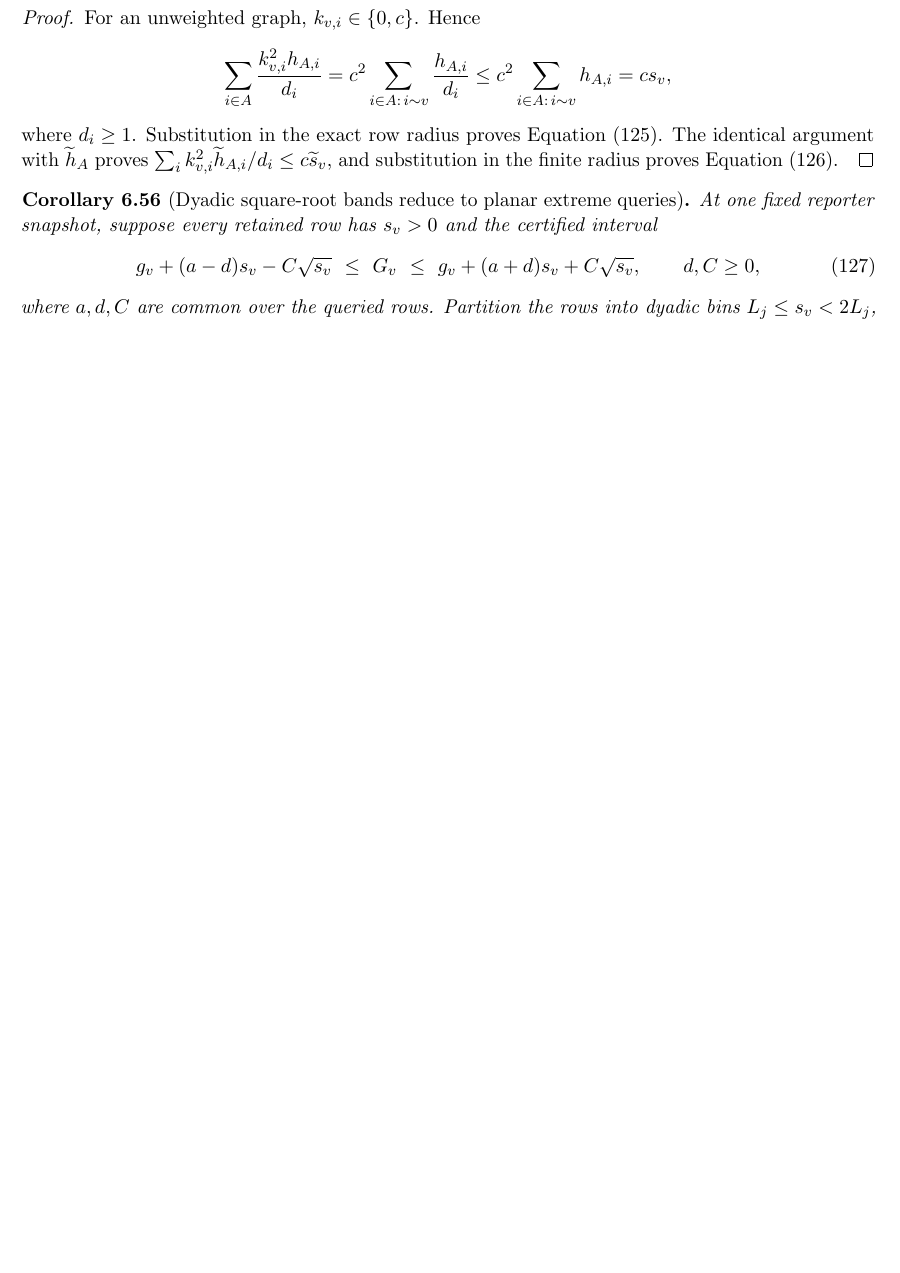
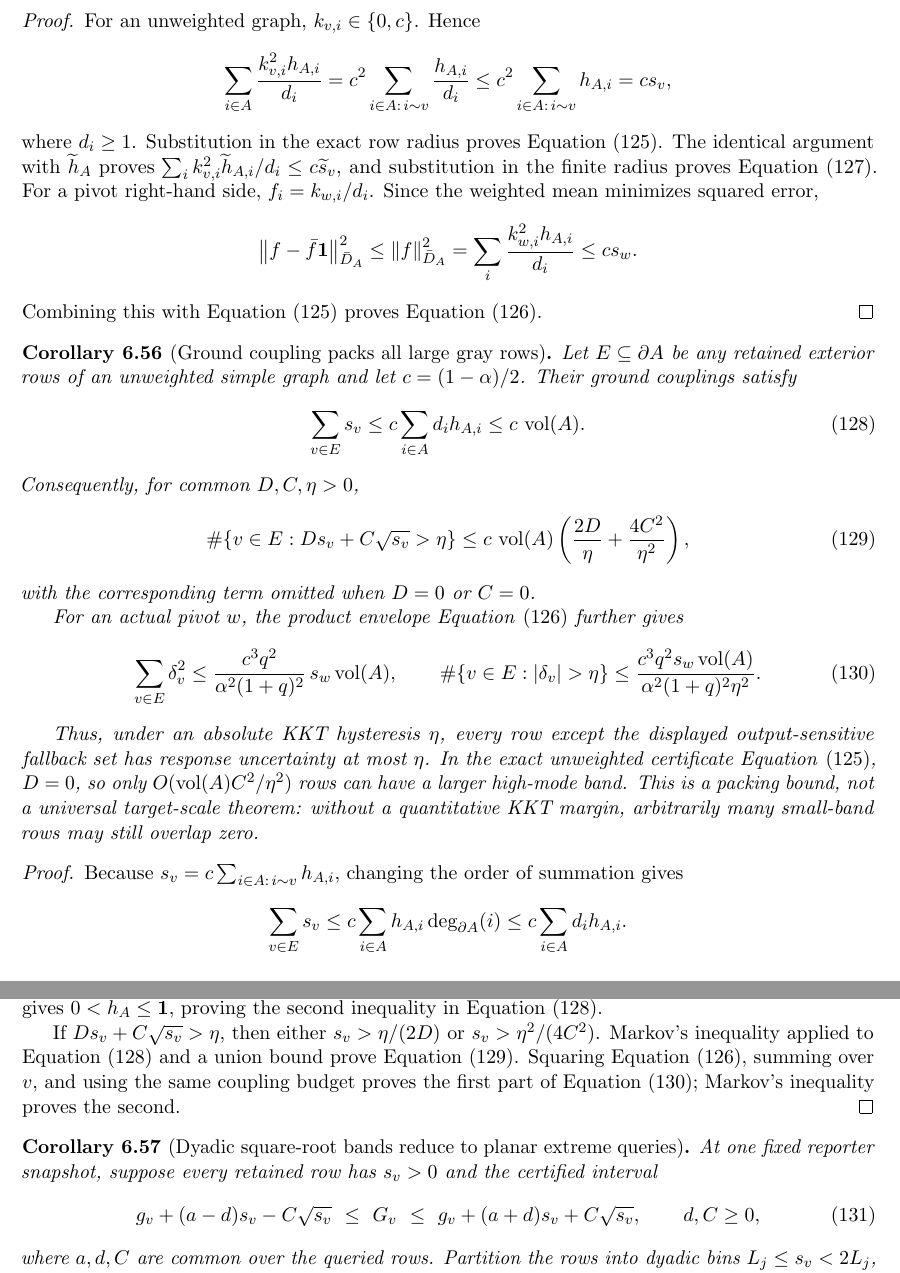
Before and after one commit to baojian/hybrid-local-solver, a LaTeX document (manuscript/notes/aesp_cd_l1_rppr/main.tex, which reads manuscript/notes/aesp_cd_l1_rppr/sections/body/06d_cor_aesp_cd_obstacle_primitives.tex): part of page 59 of 151 before the commit and two parts of pages 59 and 60 of 152 after it, the two joined at a grey line, cut so that both start at the same text, the shorter picture padded with empty space. Compiled offline with pdfLaTeX.

Commit message:
Pack proper-face gray response rows

```diff
--- a/manuscript/notes/aesp_cd_l1_rppr/sections/body/06d_cor_aesp_cd_obstacle_primitives.tex
+++ b/manuscript/notes/aesp_cd_l1_rppr/sections/body/06d_cor_aesp_cd_obstacle_primitives.tex
@@ -1460,6 +1473,85 @@ with \(\widetilde h_A\) proves
 \(\sum_i k_{v,i}^2\widetilde h_{A,i}/d_i\leq c\widetilde s_v\), and
 substitution in the finite radius proves
 \cref{eq:aesp-cd-proper-face-finite-unweighted-row-band}.
+For a pivot right-hand side, \(f_i=k_{w,i}/d_i\).  Since the weighted mean
+minimizes squared error,
+\begin{equation*}
+ \norm{f-\bar f\one}_{\bar D_A}^2
+ \leq\norm{f}_{\bar D_A}^2
+ =\sum_i\frac{k_{w,i}^2h_{A,i}}{d_i}
+ \leq c s_w.
+\end{equation*}
+Combining this with
+\cref{eq:aesp-cd-proper-face-unweighted-row-band} proves
+\cref{eq:aesp-cd-proper-face-pivot-product-band}.
+\end{proof}
+
+\begin{corollary}[Ground coupling packs all large gray rows]
+\label{cor:aesp-cd-proper-face-gray-coupling-packing}
+Let \(E\subseteq\partial A\) be any retained exterior rows of an unweighted
+simple graph and let \(c=(1-\alpha)/2\).  Their ground couplings satisfy
+\begin{equation}
+ \sum_{v\in E}s_v
+ \leq c\sum_{i\in A}d_ih_{A,i}
+ \leq c\,\vol(A).
+ \label{eq:aesp-cd-proper-face-ground-coupling-budget}
+\end{equation}
+Consequently, for common \(D,C,\eta>0\),
+\begin{equation}
+ \#\{v\in E:D s_v+C\sqrt{s_v}>\eta\}
+ \leq
+ c\,\vol(A)
+ \left(\frac{2D}{\eta}+\frac{4C^2}{\eta^2}\right),
+ \label{eq:aesp-cd-proper-face-large-gray-count}
+\end{equation}
+with the corresponding term omitted when \(D=0\) or \(C=0\).
+
+For an actual pivot \(w\), the product envelope
+\cref{eq:aesp-cd-proper-face-pivot-product-band} further gives
+\begin{equation}
+ \sum_{v\in E}\delta_v^2
+ \leq
+ \frac{c^3q^2}{\alpha^2(1+q)^2}\,
+ s_w\vol(A),
+ \qquad
+ \#\{v\in E:|\delta_v|>\eta\}
+ \leq
+ \frac{c^3q^2s_w\vol(A)}
+      {\alpha^2(1+q)^2\eta^2}.
+ \label{eq:aesp-cd-proper-face-pivot-gray-square-budget}
+\end{equation}
+
+Thus, under an absolute KKT hysteresis \(\eta\), every row except the
+displayed output-sensitive fallback set has response uncertainty at most
+\(\eta\).  In the exact unweighted certificate
+\cref{eq:aesp-cd-proper-face-unweighted-row-band}, \(D=0\), so only
+\(O(\vol(A)C^2/\eta^2)\) rows can have a larger high-mode band.  This is a
+packing bound, not a universal target-scale theorem: without a quantitative
+KKT margin, arbitrarily many small-band rows may still overlap zero.
+\end{corollary}
+
+\begin{proof}
+Because \(s_v=c\sum_{i\in A:\,i\sim v}h_{A,i}\),
+changing the order of summation gives
+\begin{equation*}
+ \sum_{v\in E}s_v
+ \leq c\sum_{i\in A}h_{A,i}\deg_{\partial A}(i)
+ \leq c\sum_{i\in A}d_ih_{A,i}.
+\end{equation*}
+The full-graph ground is \(\one\).  On the principal face,
+\(H_A\one\geq\alpha d_A=H_Ah_A\); inverse positivity therefore gives
+\(0<h_A\leq\one\), proving the second inequality in
+\cref{eq:aesp-cd-proper-face-ground-coupling-budget}.
+
+If \(Ds_v+C\sqrt{s_v}>\eta\), then either
+\(s_v>\eta/(2D)\) or \(s_v>\eta^2/(4C^2)\).
+Markov's inequality applied to
+\cref{eq:aesp-cd-proper-face-ground-coupling-budget} and a union bound prove
+\cref{eq:aesp-cd-proper-face-large-gray-count}.  Squaring
+\cref{eq:aesp-cd-proper-face-pivot-product-band}, summing over \(v\), and
+using the same coupling budget proves the first part of
+\cref{eq:aesp-cd-proper-face-pivot-gray-square-budget}; Markov's inequality
+proves the second.
 \end{proof}
 
 \begin{corollary}[Dyadic square-root bands reduce to planar extreme queries]
```
Also changed, not shown: docs/research_notes.md (+15 -0 lines), manuscript/notes/aesp_cd_l1_rppr/STATUS.md (+9 -0 lines), manuscript/notes/aesp_cd_l1_rppr/README.md, manuscript/notes/aesp_cd_l1_rppr/sections/body/06d_cor_aesp_cd_obstacle_primitives.tex (13 more changed lines), 1 other file.
